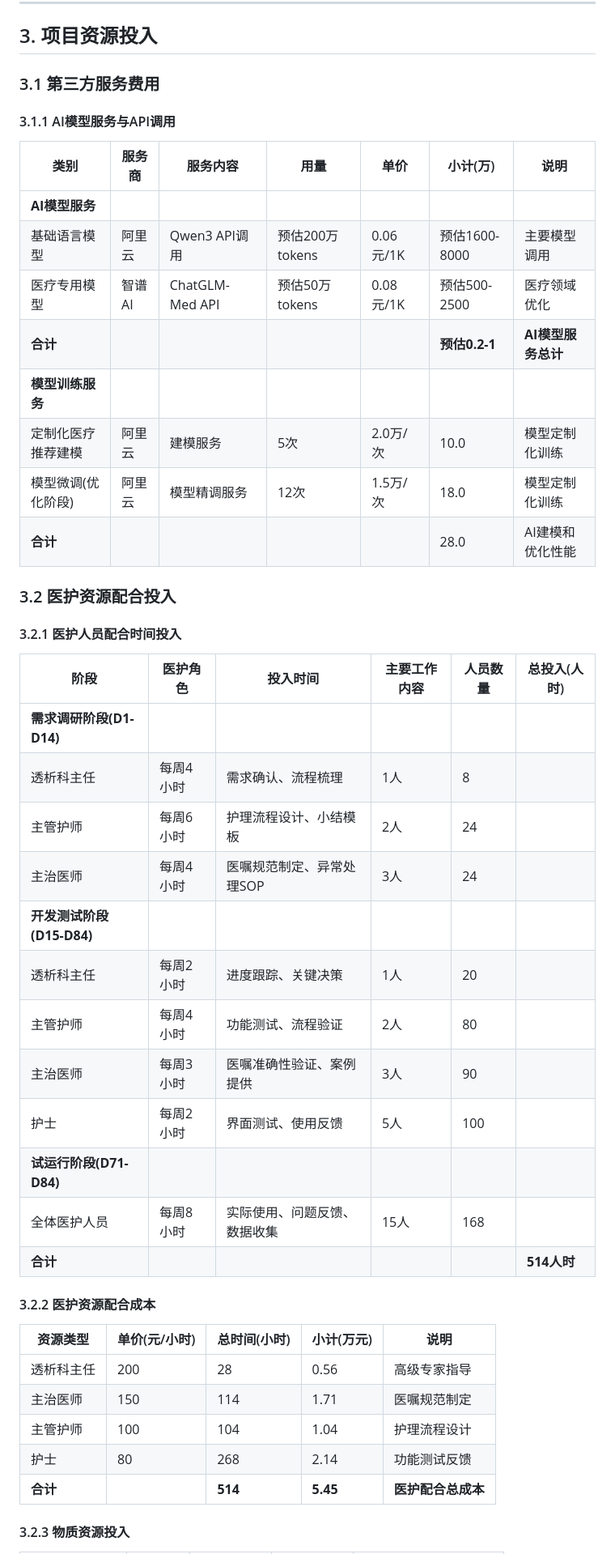
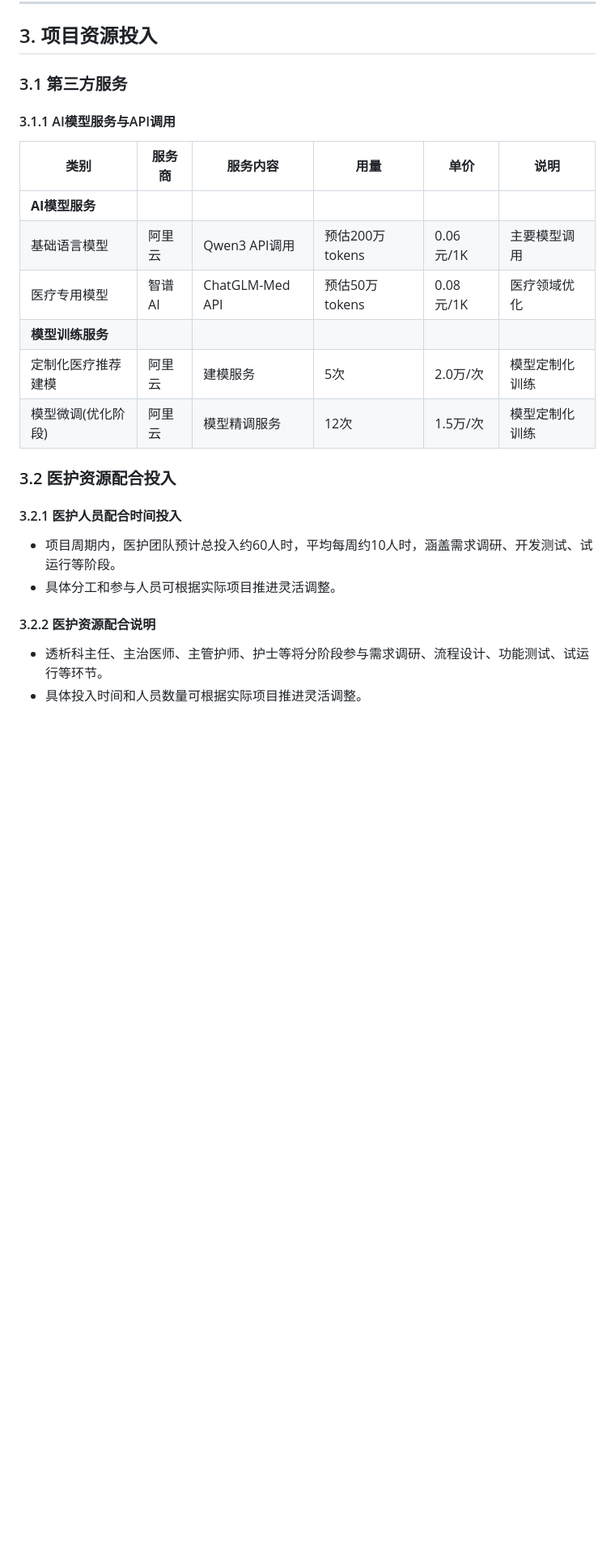
Before and after one commit to anlaganlag/med, a Markdown page: 文档/AI辅助医嘱与透析小结系统项目计划书.md, the part around one of its changes. Shown at 81% size. GitHub-like rendering; blank space fills up the shorter version.

```diff
--- a/文档/AI辅助医嘱与透析小结系统项目计划书.md
+++ b/文档/AI辅助医嘱与透析小结系统项目计划书.md
@@ -123,49 +123,28 @@
 
 ## 3. 项目资源投入
 
-### 3.1 第三方服务费用
+### 3.1 第三方服务
 #### 3.1.1 AI模型服务与API调用
 
-| 类别 | 服务商 | 服务内容 | 用量 | 单价 | 小计(万) | 说明 |
-|------|--------|---------|------|------|---------|------|
+| 类别 | 服务商 | 服务内容 | 用量 | 单价 | 说明 |
+|------|--------|---------|------|------|------|
 | **AI模型服务** |
-| 基础语言模型 | 阿里云 | Qwen3 API调用 | 预估200万tokens | 0.06元/1K | 预估1600-8000 | 主要模型调用 |
-| 医疗专用模型 | 智谱AI | ChatGLM-Med API | 预估50万tokens | 0.08元/1K | 预估500-2500 | 医疗领域优化 |
-| **合计** | | | | | **预估0.2-1** | **AI模型服务总计** |
+| 基础语言模型 | 阿里云 | Qwen3 API调用 | 预估200万tokens | 0.06元/1K | 主要模型调用 |
+| 医疗专用模型 | 智谱AI | ChatGLM-Med API | 预估50万tokens | 0.08元/1K | 医疗领域优化 |
 | **模型训练服务** |
-| 定制化医疗推荐建模 | 阿里云 | 建模服务 | 5次 | 2.0万/次 | 10.0 | 模型定制化训练 |
-| 模型微调(优化阶段) | 阿里云 | 模型精调服务 | 12次 | 1.5万/次 | 18.0 | 模型定制化训练 |
-| **合计** |  |  |  |  | 28.0 | AI建模和优化性能  |
-
+| 定制化医疗推荐建模 | 阿里云 | 建模服务 | 5次 | 2.0万/次 | 模型定制化训练 |
+| 模型微调(优化阶段) | 阿里云 | 模型精调服务 | 12次 | 1.5万/次 | 模型定制化训练 |
 
 ### 3.2 医护资源配合投入
 
 #### 3.2.1 医护人员配合时间投入
 
-| 阶段 | 医护角色 | 投入时间 | 主要工作内容 | 人员数量 | 总投入(人时) |
-|------|----------|----------|-------------|----------|-------------|
-| **需求调研阶段(D1-D14)** |
-| 透析科主任 | 每周4小时 | 需求确认、流程梳理 | 1人 | 8 |
-| 主管护师 | 每周6小时 | 护理流程设计、小结模板 | 2人 | 24 |
-| 主治医师 | 每周4小时 | 医嘱规范制定、异常处理SOP | 3人 | 24 |
-| **开发测试阶段(D15-D84)** |
-| 透析科主任 | 每周2小时 | 进度跟踪、关键决策 | 1人 | 20 |
-| 主管护师 | 每周4小时 | 功能测试、流程验证 | 2人 | 80 |
-| 主治医师 | 每周3小时 | 医嘱准确性验证、案例提供 | 3人 | 90 |
-| 护士 | 每周2小时 | 界面测试、使用反馈 | 5人 | 100 |
-| **试运行阶段(D71-D84)** |
-| 全体医护人员 | 每周8小时 | 实际使用、问题反馈、数据收集 | 15人 | 168 |
-| **合计** | | | | | **514人时** |
+- 项目周期内，医护团队预计总投入约60人时，平均每周约10人时，涵盖需求调研、开发测试、试运行等阶段。
+- 具体分工和参与人员可根据实际项目推进灵活调整。
 
-#### 3.2.2 医护资源配合成本
+#### 3.2.2 医护资源配合说明
 
-| 资源类型 | 单价(元/小时) | 总时间(小时) | 小计(万元) | 说明 |
-|----------|-------------|-------------|-----------|------|
-| 透析科主任 | 200 | 28 | 0.56 | 高级专家指导 |
-| 主治医师 | 150 | 114 | 1.71 | 医嘱规范制定 |
-| 主管护师 | 100 | 104 | 1.04 | 护理流程设计 |
-| 护士 | 80 | 268 | 2.14 | 功能测试反馈 |
-| **合计** | | **514** | **5.45** | **医护配合总成本** |
+- 透析科主任、主治医师、主管护师、护士等将分阶段参与需求调研、流程设计、功能测试、试运行等环节。
+- 具体投入时间和人员数量可根据实际项目推进灵活调整。
 
-#### 3.2.3 物质资源投入
 
```
Also changed, not shown: other parts of 文档/AI辅助医嘱与透析小结系统项目计划书.md (+20 -127 lines).
